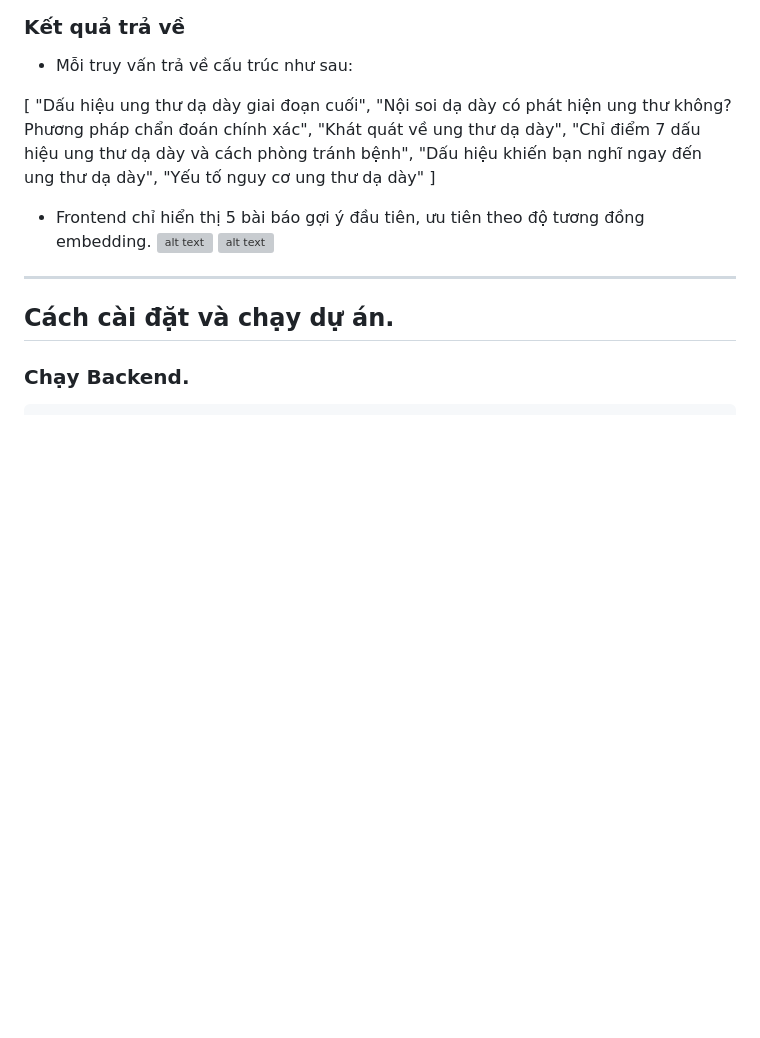
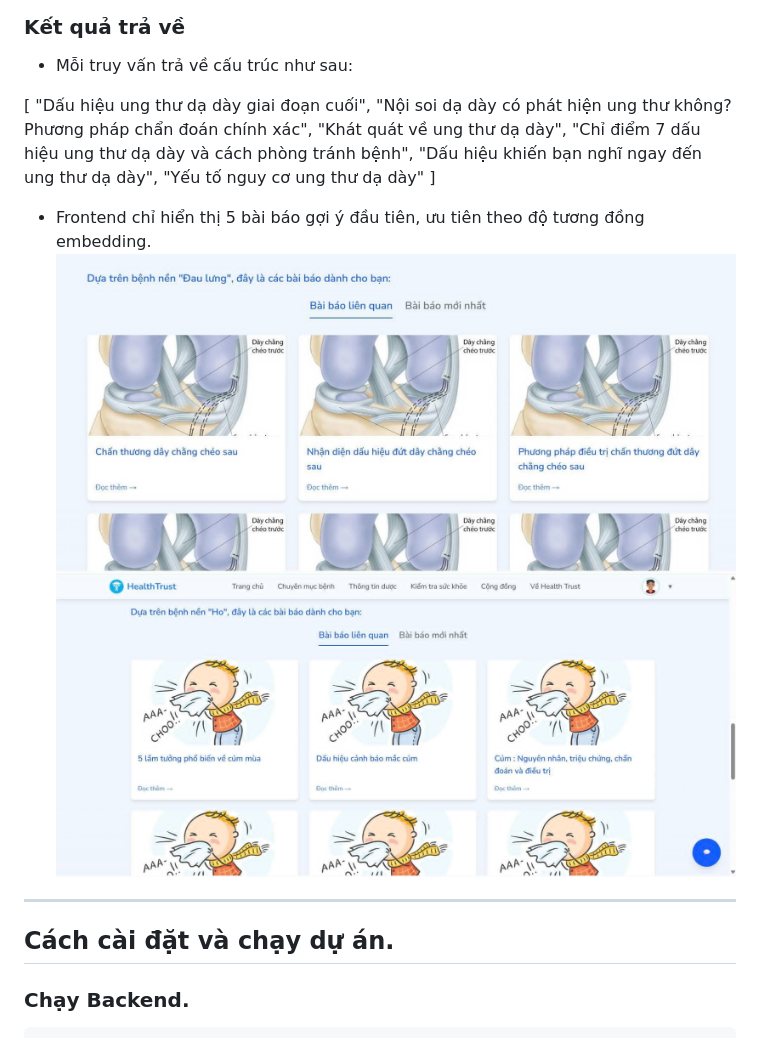
Before and after one commit to eng6bear2wh5/Healthcare-AI-Web-Project, a Markdown page: README.md, the part around the change. Rendered like a GitHub page; blank space fills up the shorter version; grey boxes are pictures that could not be loaded.

```diff
--- a/README.md
+++ b/README.md
@@ -653,8 +653,8 @@ payloads.append({
 ]
 
 - Frontend chỉ hiển thị 5 bài báo gợi ý đầu tiên, ưu tiên theo độ tương đồng embedding.
-![alt text](image-goiybao1.png)
-![alt text](image-goiybao2.png)
+![alt text](images/image-goiybao1.png)
+![alt text](images/image-goiybao2.png)
 ---
 ## Cách cài đặt và chạy dự án.
 
```
